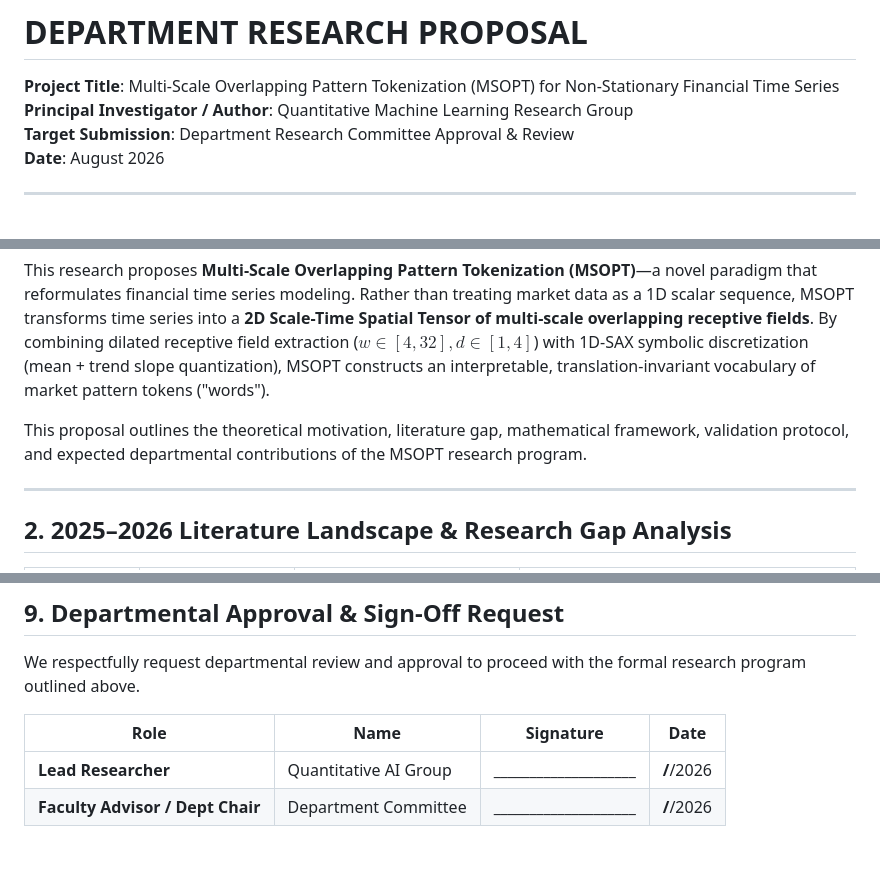
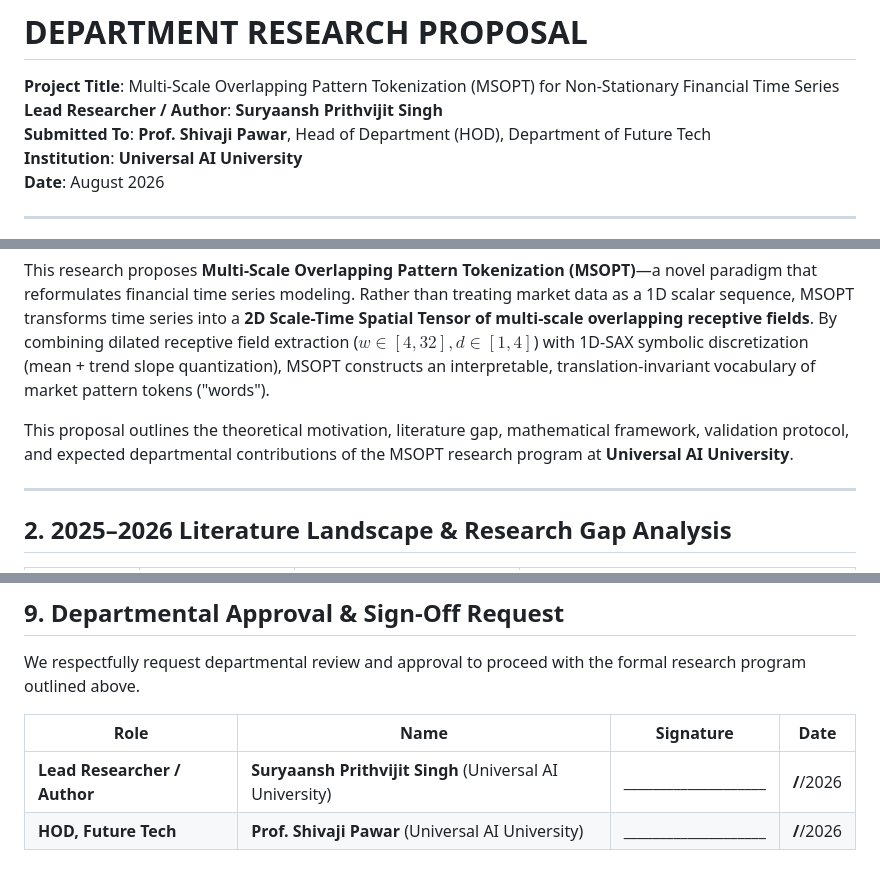
Before and after one commit to Ultron09/MSOPT, a Markdown page: RESEARCH_PROPOSAL.md, 3 parts joined by grey strips. Drawn GitHub-style.

Commit message:
Update proposal with official author, HOD, and University details

```diff
--- a/RESEARCH_PROPOSAL.md
+++ b/RESEARCH_PROPOSAL.md
@@ -1,8 +1,9 @@
 # DEPARTMENT RESEARCH PROPOSAL
 
 **Project Title**: Multi-Scale Overlapping Pattern Tokenization (MSOPT) for Non-Stationary Financial Time Series
-**Principal Investigator / Author**: Quantitative Machine Learning Research Group
-**Target Submission**: Department Research Committee Approval & Review
+**Lead Researcher / Author**: **Suryaansh Prithvijit Singh**
+**Submitted To**: **Prof. Shivaji Pawar**, Head of Department (HOD), Department of Future Tech
+**Institution**: **Universal AI University**
 **Date**: August 2026
 
 ---
@@ -23,7 +24,7 @@ Financial price series (equities, indices, derivatives) present one of the most
 
 This research proposes **Multi-Scale Overlapping Pattern Tokenization (MSOPT)**—a novel paradigm that reformulates financial time series modeling. Rather than treating market data as a 1D scalar sequence, MSOPT transforms time series into a **2D Scale-Time Spatial Tensor of multi-scale overlapping receptive fields**. By combining dilated receptive field extraction ($w \in [4, 32], d \in [1, 4]$) with 1D-SAX symbolic discretization (mean + trend slope quantization), MSOPT constructs an interpretable, translation-invariant vocabulary of market pattern tokens ("words").
 
-This proposal outlines the theoretical motivation, literature gap, mathematical framework, validation protocol, and expected departmental contributions of the MSOPT research program.
+This proposal outlines the theoretical motivation, literature gap, mathematical framework, validation protocol, and expected departmental contributions of the MSOPT research program at **Universal AI University**.
 
 ---
 
@@ -155,5 +156,5 @@ We respectfully request departmental review and approval to proceed with the for
 
 | Role | Name | Signature | Date |
 |---|---|---|---|
-| **Lead Researcher** | Quantitative AI Group | ____________________ | ____/____/2026 |
-| **Faculty Advisor / Dept Chair** | Department Committee | ____________________ | ____/____/2026 |
+| **Lead Researcher / Author** | **Suryaansh Prithvijit Singh** (Universal AI University) | ____________________ | ____/____/2026 |
+| **HOD, Future Tech** | **Prof. Shivaji Pawar** (Universal AI University) | ____________________ | ____/____/2026 |
```
